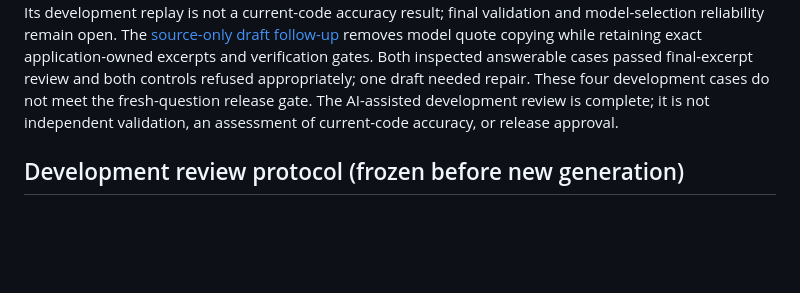
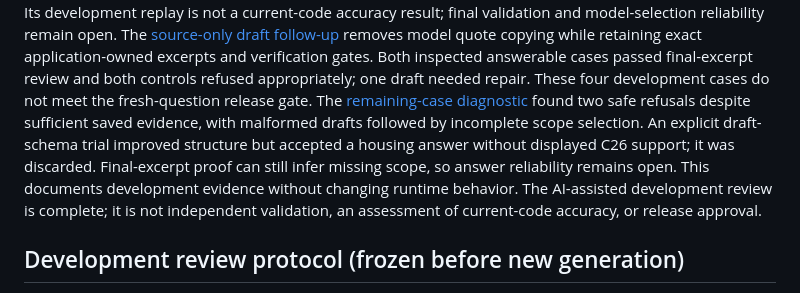
Before and after one commit to tristrange/research-rag-assistant, a Markdown page: docs/v1-readiness.md, the part around the change. Rendered like a GitHub page; blank space fills up the shorter version.

Commit message:
docs: record remaining scope evidence failures

```diff
--- a/docs/v1-readiness.md
+++ b/docs/v1-readiness.md
@@ -70,6 +70,12 @@ copying while retaining exact application-owned excerpts and verification gates.
 Both inspected answerable cases passed final-excerpt review and both controls
 refused appropriately; one draft needed repair. These four development cases do
 not meet the fresh-question release gate.
+The [remaining-case diagnostic](remaining-evidence-check.md) found two safe
+refusals despite sufficient saved evidence, with malformed drafts followed by
+incomplete scope selection. An explicit draft-schema trial improved structure
+but accepted a housing answer without displayed C26 support; it was discarded.
+Final-excerpt proof can still infer missing scope, so answer reliability remains
+open. This documents development evidence without changing runtime behavior.
 The AI-assisted development review is complete; it is not independent
 validation, an assessment of current-code accuracy, or release approval.
 
```
Also changed, not shown: docs/remaining-evidence-check.md (added, +103 -0 lines).
